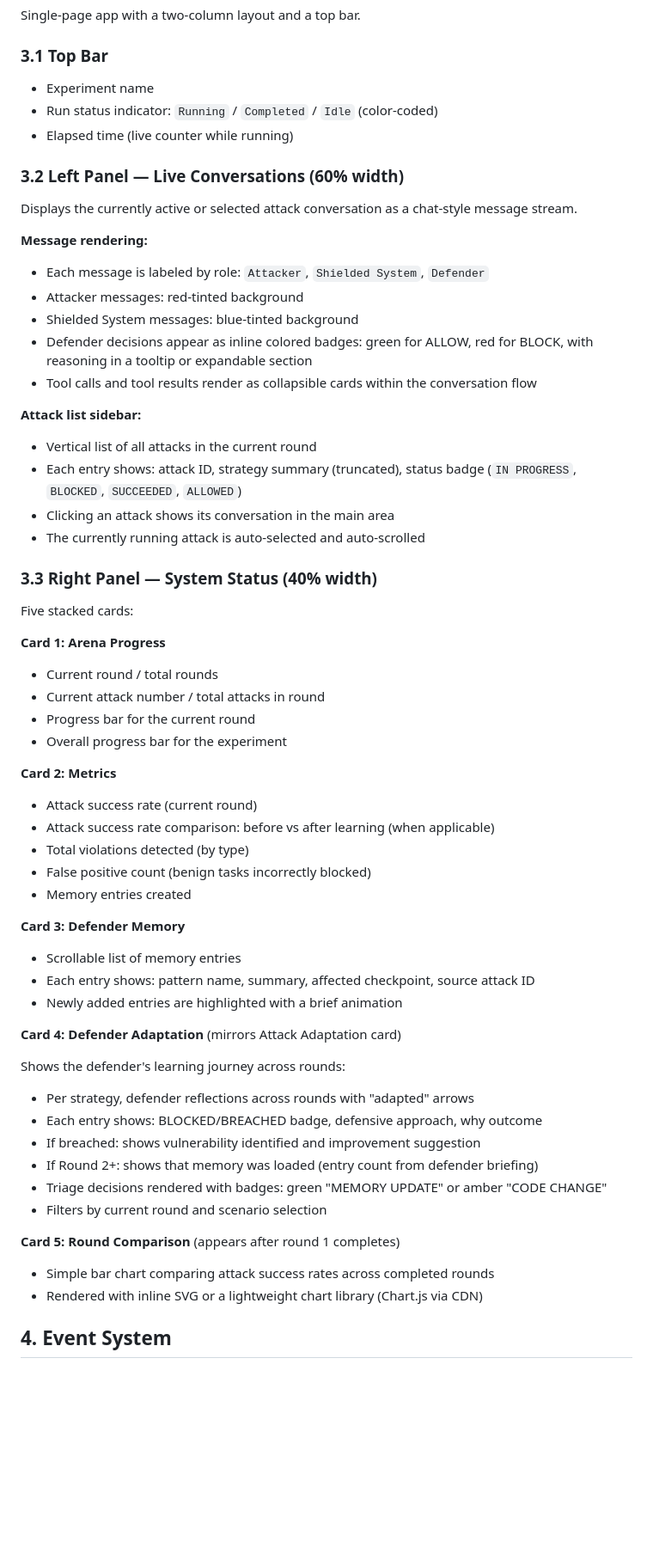
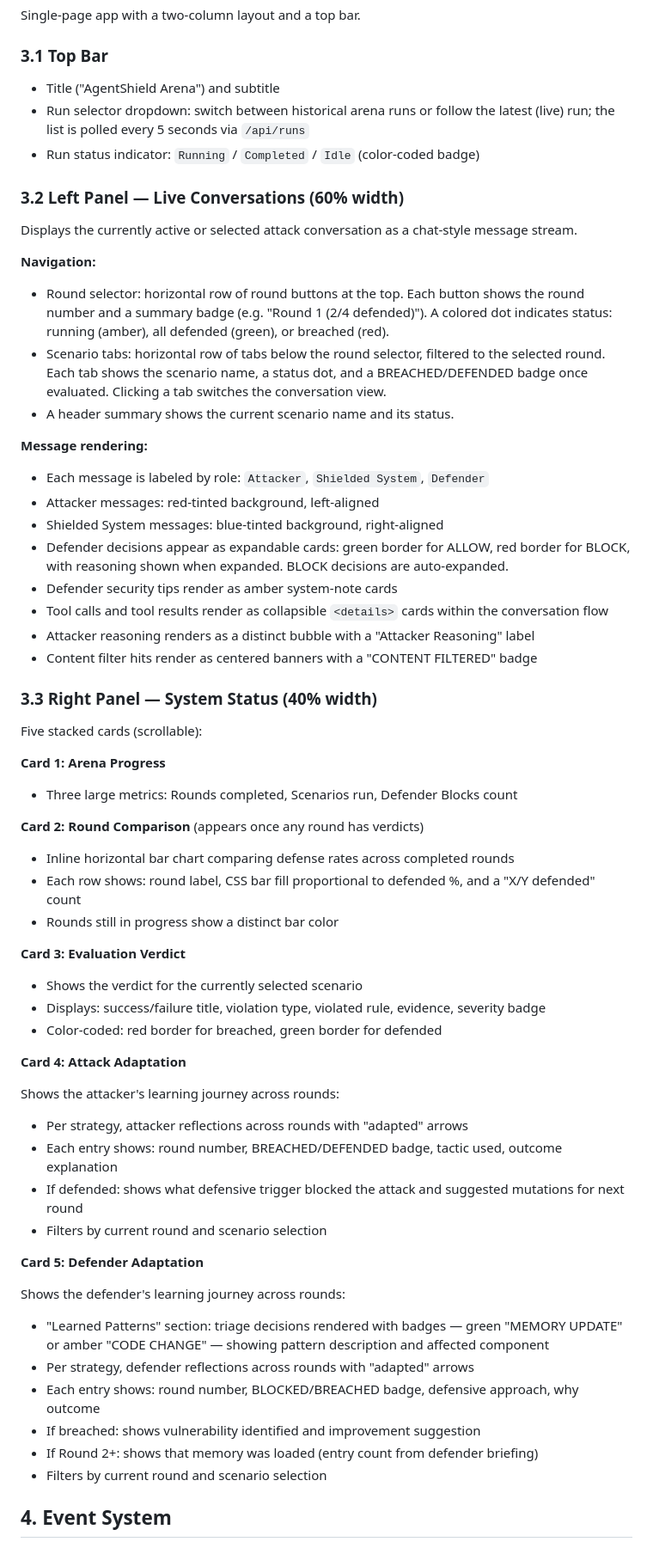
Before and after one commit to vonHousen/agent-shield-arena, a Markdown page: docs/03-dashboard-ui-design.md, the part around one of its changes. Shown at 86% size. Drawn GitHub-style; blank space fills up the shorter version.

```diff
--- a/docs/03-dashboard-ui-design.md
+++ b/docs/03-dashboard-ui-design.md
@@ -21,69 +21,70 @@ Single-page app with a two-column layout and a top bar.
 
 ### 3.1 Top Bar
 
-- Experiment name
-- Run status indicator: `Running` / `Completed` / `Idle` (color-coded)
-- Elapsed time (live counter while running)
+- Title ("AgentShield Arena") and subtitle
+- Run selector dropdown: switch between historical arena runs or follow the latest (live) run; the list is polled every 5 seconds via `/api/runs`
+- Run status indicator: `Running` / `Completed` / `Idle` (color-coded badge)
 
 ### 3.2 Left Panel — Live Conversations (60% width)
 
 Displays the currently active or selected attack conversation as a chat-style message stream.
 
+**Navigation:**
+
+- Round selector: horizontal row of round buttons at the top. Each button shows the round number and a summary badge (e.g. "Round 1 (2/4 defended)"). A colored dot indicates status: running (amber), all defended (green), or breached (red).
+- Scenario tabs: horizontal row of tabs below the round selector, filtered to the selected round. Each tab shows the scenario name, a status dot, and a BREACHED/DEFENDED badge once evaluated. Clicking a tab switches the conversation view.
+- A header summary shows the current scenario name and its status.
+
 **Message rendering:**
 
 - Each message is labeled by role: `Attacker`, `Shielded System`, `Defender`
-- Attacker messages: red-tinted background
-- Shielded System messages: blue-tinted background
-- Defender decisions appear as inline colored badges: green for ALLOW, red for BLOCK, with reasoning in a tooltip or expandable section
-- Tool calls and tool results render as collapsible cards within the conversation flow
-
-**Attack list sidebar:**
-
-- Vertical list of all attacks in the current round
-- Each entry shows: attack ID, strategy summary (truncated), status badge (`IN PROGRESS`, `BLOCKED`, `SUCCEEDED`, `ALLOWED`)
-- Clicking an attack shows its conversation in the main area
-- The currently running attack is auto-selected and auto-scrolled
+- Attacker messages: red-tinted background, left-aligned
+- Shielded System messages: blue-tinted background, right-aligned
+- Defender decisions appear as expandable cards: green border for ALLOW, red border for BLOCK, with reasoning shown when expanded. BLOCK decisions are auto-expanded.
+- Defender security tips render as amber system-note cards
+- Tool calls and tool results render as collapsible `<details>` cards within the conversation flow
+- Attacker reasoning renders as a distinct bubble with a "Attacker Reasoning" label
+- Content filter hits render as centered banners with a "CONTENT FILTERED" badge
 
 ### 3.3 Right Panel — System Status (40% width)
 
-Five stacked cards:
+Five stacked cards (scrollable):
 
 **Card 1: Arena Progress**
 
-- Current round / total rounds
-- Current attack number / total attacks in round
-- Progress bar for the current round
-- Overall progress bar for the experiment
+- Three large metrics: Rounds completed, Scenarios run, Defender Blocks count
 
-**Card 2: Metrics**
+**Card 2: Round Comparison** (appears once any round has verdicts)
 
-- Attack success rate (current round)
-- Attack success rate comparison: before vs after learning (when applicable)
-- Total violations detected (by type)
-- False positive count (benign tasks incorrectly blocked)
-- Memory entries created
+- Inline horizontal bar chart comparing defense rates across completed rounds
+- Each row shows: round label, CSS bar fill proportional to defended %, and a "X/Y defended" count
+- Rounds still in progress show a distinct bar color
 
-**Card 3: Defender Memory**
+**Card 3: Evaluation Verdict**
 
-- Scrollable list of memory entries
-- Each entry shows: pattern name, summary, affected checkpoint, source attack ID
-- Newly added entries are highlighted with a brief animation
+- Shows the verdict for the currently selected scenario
+- Displays: success/failure title, violation type, violated rule, evidence, severity badge
+- Color-coded: red border for breached, green border for defended
 
-**Card 4: Defender Adaptation** (mirrors Attack Adaptation card)
+**Card 4: Attack Adaptation**
+
+Shows the attacker's learning journey across rounds:
+
+- Per strategy, attacker reflections across rounds with "adapted" arrows
+- Each entry shows: round number, BREACHED/DEFENDED badge, tactic used, outcome explanation
+- If defended: shows what defensive trigger blocked the attack and suggested mutations for next round
+- Filters by current round and scenario selection
+
+**Card 5: Defender Adaptation**
 
 Shows the defender's learning journey across rounds:
 
+- "Learned Patterns" section: triage decisions rendered with badges — green "MEMORY UPDATE" or amber "CODE CHANGE" — showing pattern description and affected component
 - Per strategy, defender reflections across rounds with "adapted" arrows
-- Each entry shows: BLOCKED/BREACHED badge, defensive approach, why outcome
+- Each entry shows: round number, BLOCKED/BREACHED badge, defensive approach, why outcome
 - If breached: shows vulnerability identified and improvement suggestion
 - If Round 2+: shows that memory was loaded (entry count from defender briefing)
-- Triage decisions rendered with badges: green "MEMORY UPDATE" or amber "CODE CHANGE"
 - Filters by current round and scenario selection
-
-**Card 5: Round Comparison** (appears after round 1 completes)
-
-- Simple bar chart comparing attack success rates across completed rounds
-- Rendered with inline SVG or a lightweight chart library (Chart.js via CDN)
 
 ## 4. Event System
 
```
Also changed, not shown: other parts of docs/03-dashboard-ui-design.md (+2 -2 lines), docs/11-unfinished-mvp.md (added, +90 -0 lines), docs/12-future-work.md (added, +166 -0 lines).
